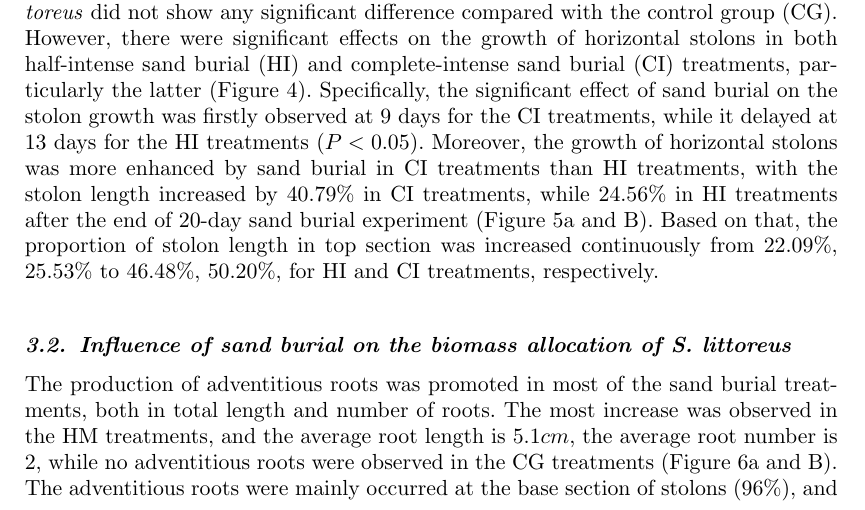
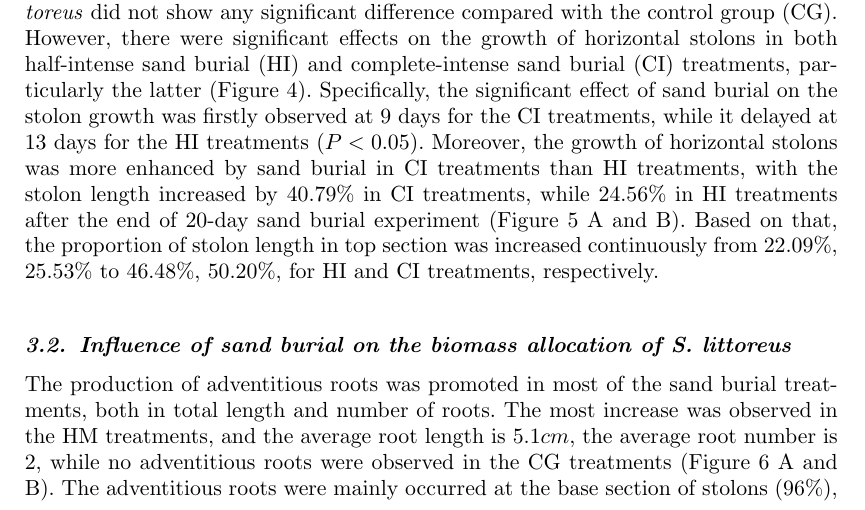
Before and after one commit to SongshGeo/pingtan, a LaTeX document (tex/interactcsesample.tex): part of page 6 of 14, cut so that both start at the same text. Compiled offline with pdfLaTeX.

Commit message:
change figs' number

```diff
--- a/tex/interactcsesample.tex
+++ b/tex/interactcsesample.tex
@@ -172,7 +172,7 @@ All the data were calculated with average according to all the replications with
 
 After a 20-day sand burial experiment, we found that the ramet height of \textit{S. littoreus} did not show any significant difference compared with the control group (CG). However, there were significant effects on the growth of horizontal stolons in both half-intense sand burial (HI) and complete-intense sand burial (CI) treatments, particularly the latter (Figure~\ref{fig:lattice}).
 Specifically, the significant effect of sand burial on the stolon growth was firstly observed at 9 days for the CI treatments, while it delayed at 13 days for the HI treatments ($P<0.05$).
-Moreover, the growth of horizontal stolons was more enhanced by sand burial in CI treatments than HI treatments, with the stolon length increased by $40.79\%$ in CI treatments, while $24.56\%$ in HI treatments after the end of 20-day sand burial experiment (Figure~\ref{fig:growth}a and B).
+Moreover, the growth of horizontal stolons was more enhanced by sand burial in CI treatments than HI treatments, with the stolon length increased by $40.79\%$ in CI treatments, while $24.56\%$ in HI treatments after the end of 20-day sand burial experiment (Figure~\ref{fig:growth} A and B).
 Based on that, the proportion of stolon length in top section was increased continuously from $22.09\%$, $25.53\%$ to $46.48\%$, $50.20\%$, for HI and CI treatments, respectively.
 
 \begin{figure}[!h]
@@ -221,7 +221,7 @@ Based on that, the proportion of stolon length in top section was increased cont
 \end{figure}
 
 % 大多数的人工沙埋不同程度上促进了不定根的生成，无论是不定根数量还是总长度（Fig3）。
-The production of adventitious roots was promoted in most of the sand burial treatments, both in total length and number of roots. The most increase was observed in the HM treatments, and the average root length is $5.1cm$, the average root number is $2$, while no adventitious roots were observed in the CG treatments (Figure~\ref{fig:roots}a and B).
+The production of adventitious roots was promoted in most of the sand burial treatments, both in total length and number of roots. The most increase was observed in the HM treatments, and the average root length is $5.1cm$, the average root number is $2$, while no adventitious roots were observed in the CG treatments (Figure~\ref{fig:roots} A and B).
 % 而且不定根主要分布在基部，顶端无不定根生成。
 The adventitious roots were mainly occurred at the base section of stolons (96\%), and few (4\%) were found at the middle section, while no adventitious roots were found at top sections (Figure~\ref{fig:roots}C).
 % 经过20天的沙埋实验，老鼠楽植株茎和叶片的干重比例在不同程度上发生了改变。
```
